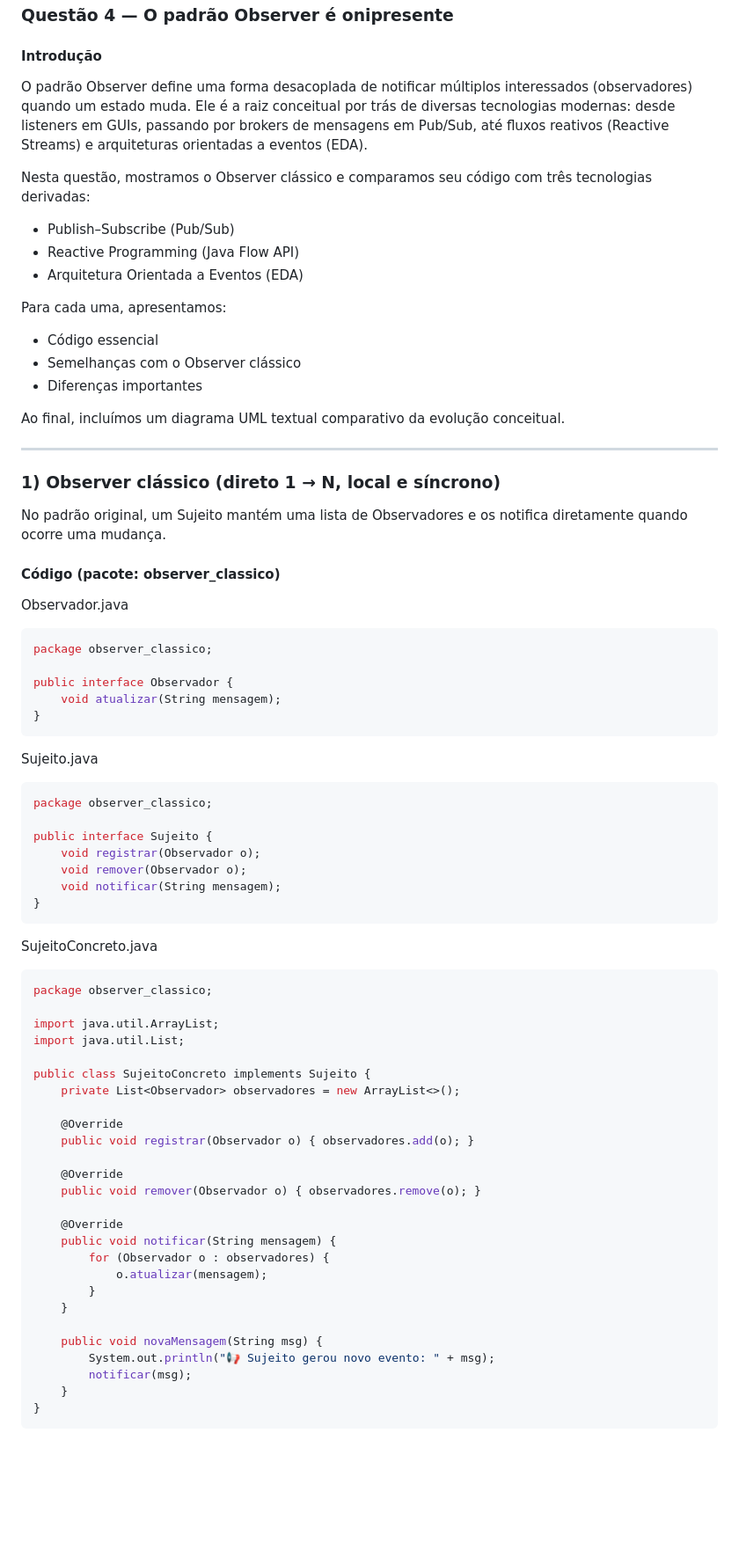
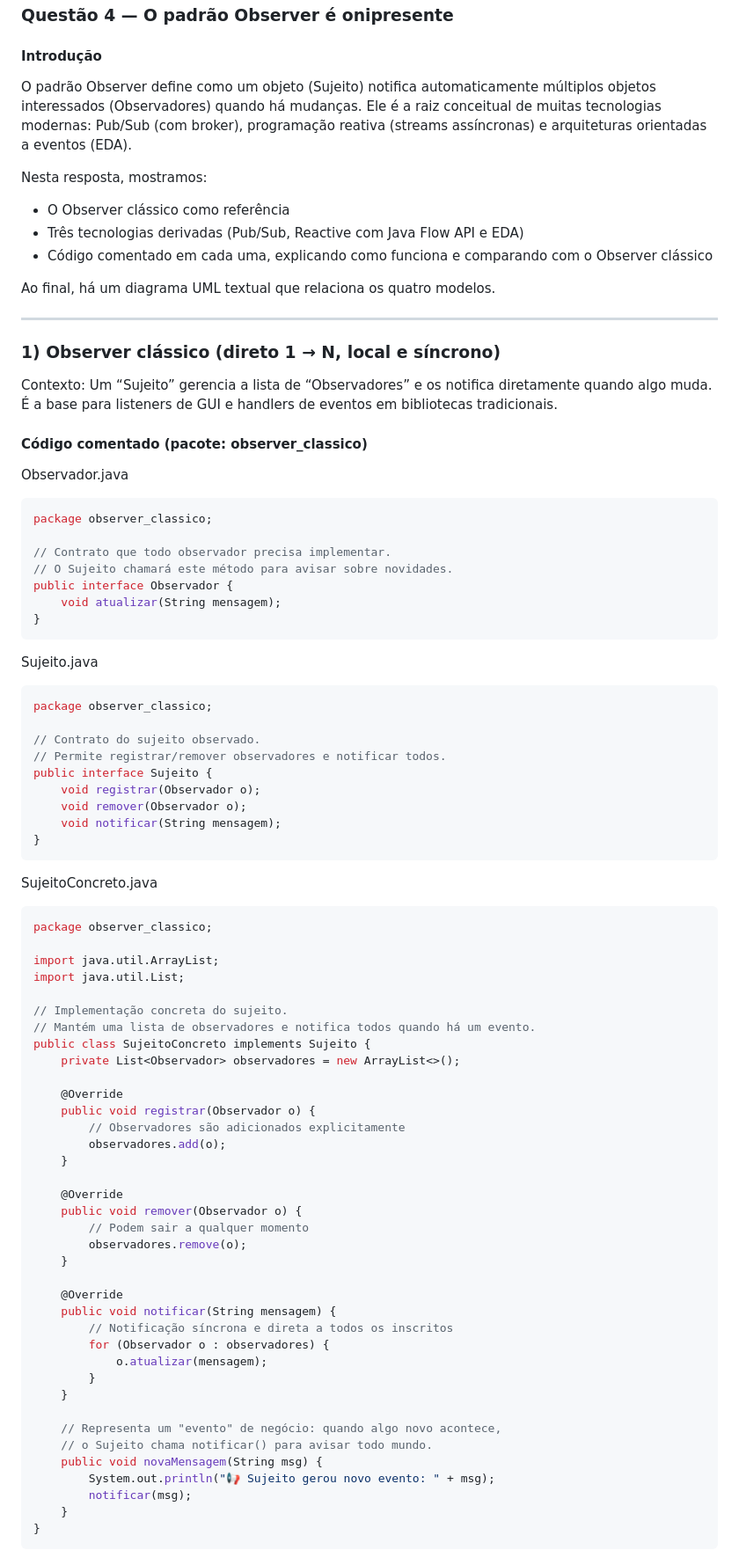
Before and after one commit to datdudu/cadeira_padroes_de_projeto, a Markdown page: Questao4/Questao4V2.md, the part around one of its changes. Shown at 88% size. GitHub-like rendering; blank space fills up the shorter version.

Commit message:
Quarta questão com arquivos e versão 2 do markdown

````diff
--- a/Questao4/Questao4V2.md
+++ b/Questao4/Questao4V2.md
@@ -2,33 +2,31 @@
 
 #### Introdução
 
-O padrão Observer define uma forma desacoplada de notificar múltiplos interessados (observadores) quando um estado muda. Ele é a raiz conceitual por trás de diversas tecnologias modernas: desde listeners em GUIs, passando por brokers de mensagens em Pub/Sub, até fluxos reativos (Reactive Streams) e arquiteturas orientadas a eventos (EDA).
+O padrão Observer define como um objeto (Sujeito) notifica automaticamente múltiplos objetos interessados (Observadores) quando há mudanças.
+Ele é a raiz conceitual de muitas tecnologias modernas: Pub/Sub (com broker), programação reativa (streams assíncronas) e arquiteturas orientadas a eventos (EDA).
 
-Nesta questão, mostramos o Observer clássico e comparamos seu código com três tecnologias derivadas:
+Nesta resposta, mostramos:
 
-- Publish–Subscribe (Pub/Sub)
-- Reactive Programming (Java Flow API)
-- Arquitetura Orientada a Eventos (EDA)
+- O Observer clássico como referência
+- Três tecnologias derivadas (Pub/Sub, Reactive com Java Flow API e EDA)
+- Código comentado em cada uma, explicando como funciona e comparando com o Observer clássico
 
-Para cada uma, apresentamos:
-- Código essencial
-- Semelhanças com o Observer clássico
-- Diferenças importantes
-
-Ao final, incluímos um diagrama UML textual comparativo da evolução conceitual.
+Ao final, há um diagrama UML textual que relaciona os quatro modelos.
 
 ---
 
 ### 1) Observer clássico (direto 1 → N, local e síncrono)
 
-No padrão original, um Sujeito mantém uma lista de Observadores e os notifica diretamente quando ocorre uma mudança.
+Contexto: Um “Sujeito” gerencia a lista de “Observadores” e os notifica diretamente quando algo muda. É a base para listeners de GUI e handlers de eventos em bibliotecas tradicionais.
 
-#### Código (pacote: observer_classico)
+#### Código comentado (pacote: observer_classico)
 
 Observador.java
 ```java
 package observer_classico;
 
+// Contrato que todo observador precisa implementar.
+// O Sujeito chamará este método para avisar sobre novidades.
 public interface Observador {
     void atualizar(String mensagem);
 }
@@ -38,6 +36,8 @@ Sujeito.java
 ```java
 package observer_classico;
 
+// Contrato do sujeito observado.
+// Permite registrar/remover observadores e notificar todos.
 public interface Sujeito {
     void registrar(Observador o);
     void remover(Observador o);
@@ -52,22 +52,33 @@ package observer_classico;
 import java.util.ArrayList;
 import java.util.List;
 
+// Implementação concreta do sujeito.
+// Mantém uma lista de observadores e notifica todos quando há um evento.
 public class SujeitoConcreto implements Sujeito {
     private List<Observador> observadores = new ArrayList<>();
 
     @Override
-    public void registrar(Observador o) { observadores.add(o); }
+    public void registrar(Observador o) {
+        // Observadores são adicionados explicitamente
+        observadores.add(o);
+    }
 
     @Override
-    public void remover(Observador o) { observadores.remove(o); }
+    public void remover(Observador o) {
+        // Podem sair a qualquer momento
+        observadores.remove(o);
+    }
 
     @Override
     public void notificar(String mensagem) {
+        // Notificação síncrona e direta a todos os inscritos
         for (Observador o : observadores) {
             o.atualizar(mensagem);
         }
     }
 
+    // Representa um "evento" de negócio: quando algo novo acontece,
+    // o Sujeito chama notificar() para avisar todo mundo.
     public void novaMensagem(String msg) {
         System.out.println("📢 Sujeito gerou novo evento: " + msg);
         notificar(msg);
````
Also changed, not shown: other parts of Questao4/Questao4V2.md (+103 -74 lines).
